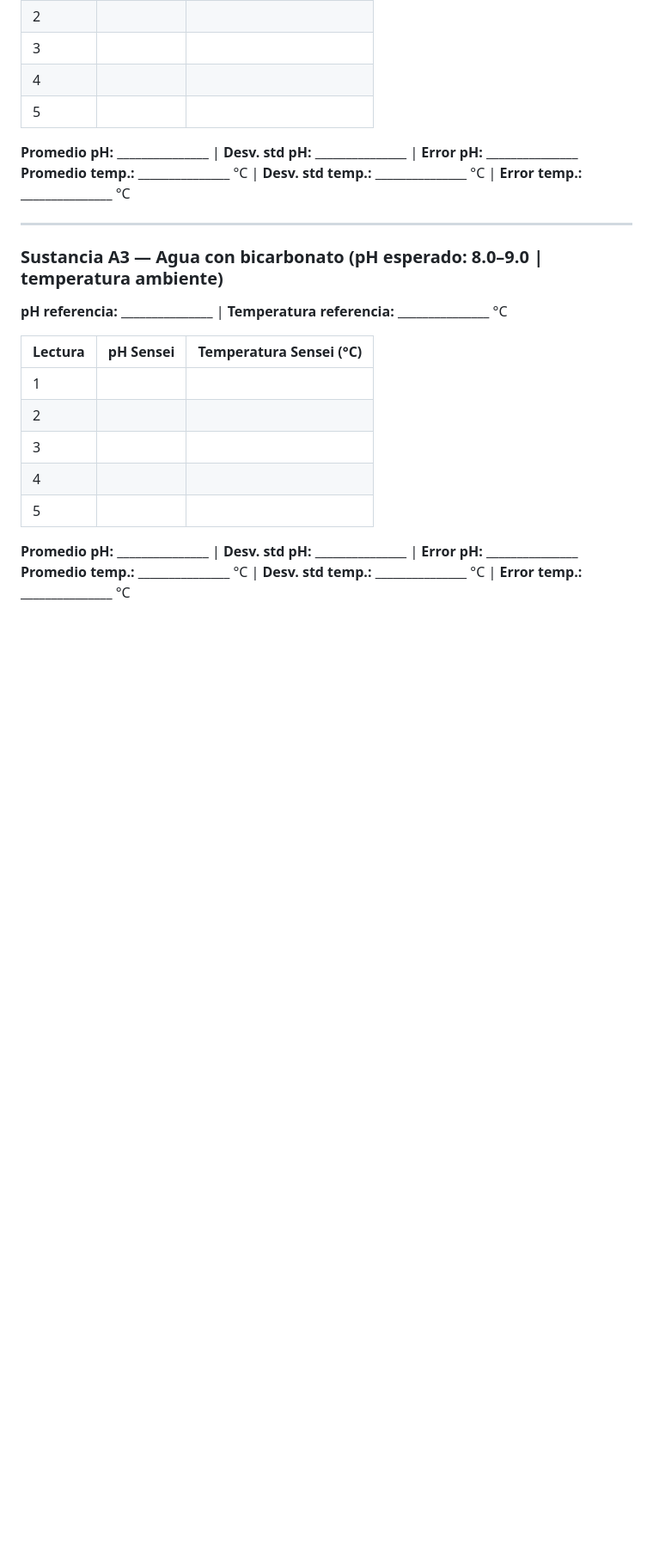
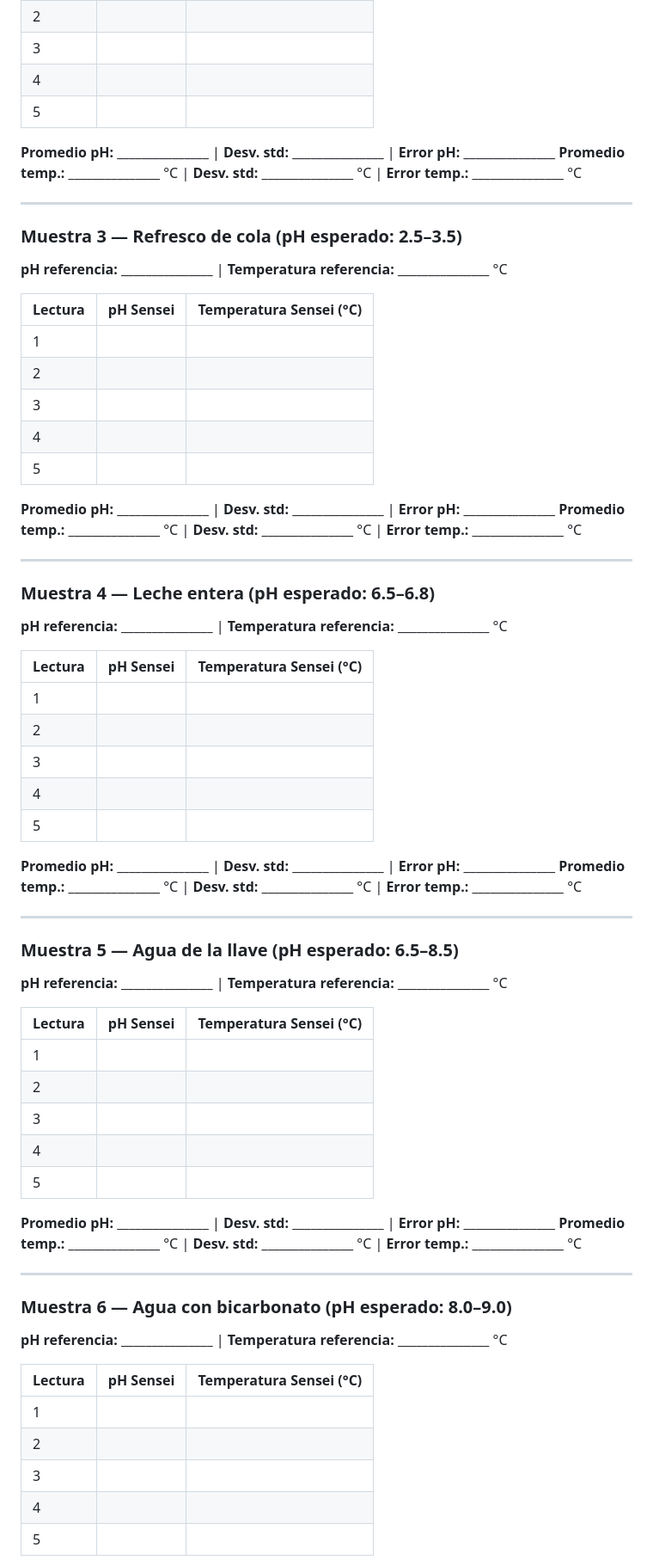
Before and after one commit to anaisabelkitty/proyectoPAPIME, a Markdown page: docs/practicas/practica_03_ph_temperatura_reaccion_efervescente.md, the part around one of its changes. Shown at 86% size. Rendered like a GitHub page; blank space fills up the shorter version.

```diff
--- a/docs/practicas/practica_03_ph_temperatura_reaccion_efervescente.md
+++ b/docs/practicas/practica_03_ph_temperatura_reaccion_efervescente.md
@@ -84,12 +89,12 @@ en la misma línea) y se comparan contra los dos instrumentos de referencia.
 | 4 | | |
 | 5 | | |
 
-**Promedio pH:** _______________ | **Desv. std pH:** _______________ | **Error pH:** _______________
-**Promedio temp.:** _______________ °C | **Desv. std temp.:** _______________ °C | **Error temp.:** _______________ °C
+**Promedio pH:** _______________ | **Desv. std:** _______________ | **Error pH:** _______________
+**Promedio temp.:** _______________ °C | **Desv. std:** _______________ °C | **Error temp.:** _______________ °C
 
 ---
 
-### Sustancia A3 — Agua con bicarbonato (pH esperado: 8.0–9.0 | temperatura ambiente)
+### Muestra 3 — Refresco de cola (pH esperado: 2.5–3.5)
 
 **pH referencia:** _______________ | **Temperatura referencia:** _______________ °C
 
@@ -101,5 +106,54 @@ en la misma línea) y se comparan contra los dos instrumentos de referencia.
 | 4 | | |
 | 5 | | |
 
-**Promedio pH:** _______________ | **Desv. std pH:** _______________ | **Error pH:** _______________
-**Promedio temp.:** _______________ °C | **Desv. std temp.:** _______________ °C | **Error temp.:** _______________ °C
+**Promedio pH:** _______________ | **Desv. std:** _______________ | **Error pH:** _______________
+**Promedio temp.:** _______________ °C | **Desv. std:** _______________ °C | **Error temp.:** _______________ °C
+
+---
+
+### Muestra 4 — Leche entera (pH esperado: 6.5–6.8)
+
+**pH referencia:** _______________ | **Temperatura referencia:** _______________ °C
+
+| Lectura | pH Sensei | Temperatura Sensei (°C) |
+|---------|-----------|-------------------------|
+| 1 | | |
+| 2 | | |
+| 3 | | |
+| 4 | | |
+| 5 | | |
+
+**Promedio pH:** _______________ | **Desv. std:** _______________ | **Error pH:** _______________
+**Promedio temp.:** _______________ °C | **Desv. std:** _______________ °C | **Error temp.:** _______________ °C
+
+---
+
+### Muestra 5 — Agua de la llave (pH esperado: 6.5–8.5)
+
+**pH referencia:** _______________ | **Temperatura referencia:** _______________ °C
+
+| Lectura | pH Sensei | Temperatura Sensei (°C) |
+|---------|-----------|-------------------------|
+| 1 | | |
+| 2 | | |
+| 3 | | |
+| 4 | | |
+| 5 | | |
+
+**Promedio pH:** _______________ | **Desv. std:** _______________ | **Error pH:** _______________
+**Promedio temp.:** _______________ °C | **Desv. std:** _______________ °C | **Error temp.:** _______________ °C
+
+---
+
+### Muestra 6 — Agua con bicarbonato (pH esperado: 8.0–9.0)
+
+**pH referencia:** _______________ | **Temperatura referencia:** _______________ °C
+
+| Lectura | pH Sensei | Temperatura Sensei (°C) |
+|---------|-----------|-------------------------|
+| 1 | | |
+| 2 | | |
+| 3 | | |
+| 4 | | |
+| 5 | | |
+
```
Also changed, not shown: other parts of docs/practicas/practica_03_ph_temperatura_reaccion_efervescente.md (+44 -31 lines), docs/practicas/practica_01_ph_reaccion_acido_base.md (+90 -28 lines).
